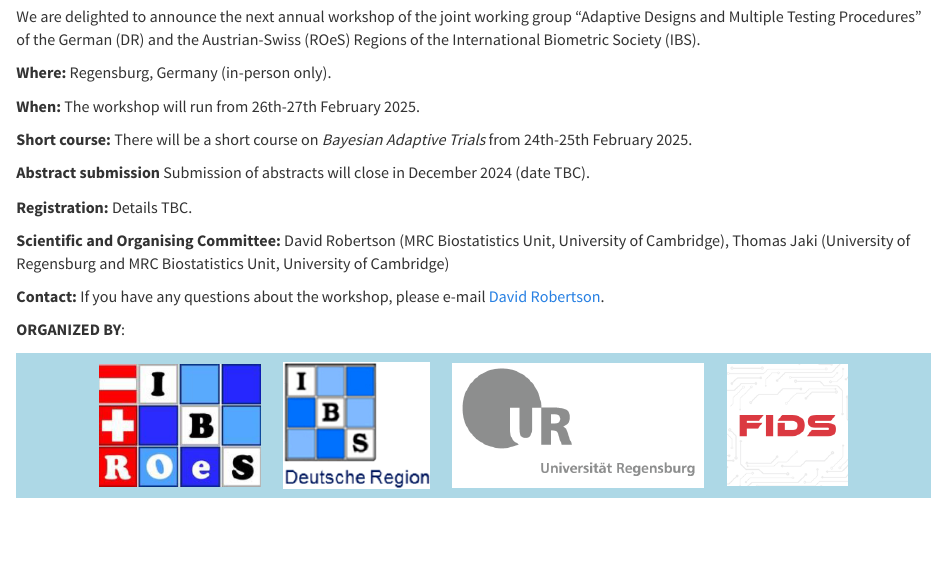
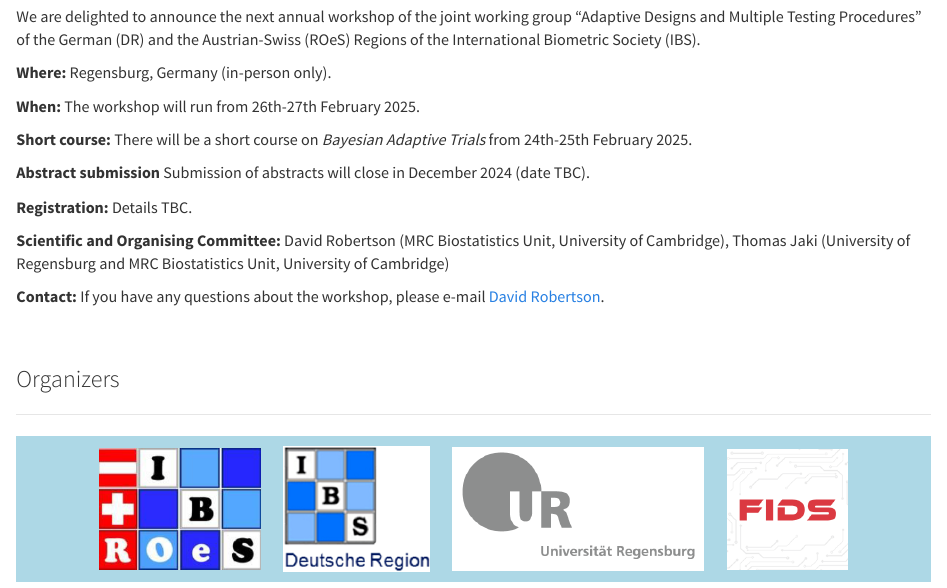
Before and after one commit to ADMTP/ADMTP2025, an R Markdown document (index.Rmd): the page in a window 1100 px wide, from 390 px down. The pictures show the output file index.html that the author committed with the source, opened offline.

Commit message:
Update organisers

````diff
--- a/index.Rmd
+++ b/index.Rmd
@@ -84,7 +84,11 @@ We are delighted to announce the next annual workshop of the joint working group
 **Contact:** If you have any questions about the workshop, please e-mail [David Robertson](mailto:david.robertson@mrc-bsu.cam.ac.uk).
 
 
-**ORGANIZED BY**:
+$$\\[0.1cm]$$
+
+### Organizers
+
+<hr>
 
 ```{=html}
 <div class="organizers">
````
Also changed, not shown: index.html.
